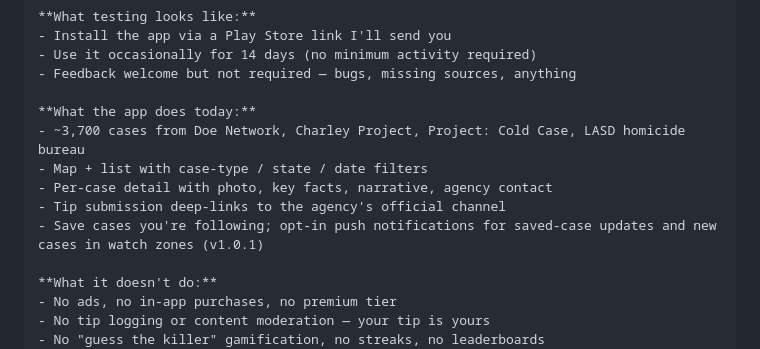
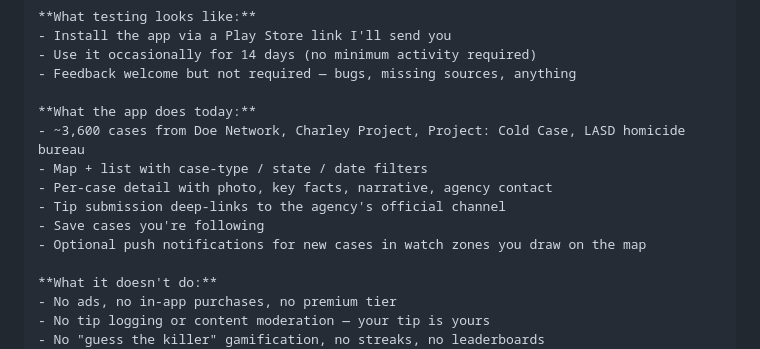
Before and after one commit to JamesTroy/ColdFiles, a Markdown page: docs/10_TESTER_RECRUITMENT.md, the part around one of its changes. GitHub-like rendering.

```diff
--- a/docs/10_TESTER_RECRUITMENT.md
+++ b/docs/10_TESTER_RECRUITMENT.md
@@ -49,11 +56,12 @@ actually use a tool like this.
 - Feedback welcome but not required — bugs, missing sources, anything
 
 **What the app does today:**
-- ~3,700 cases from Doe Network, Charley Project, Project: Cold Case, LASD homicide bureau
+- ~3,600 cases from Doe Network, Charley Project, Project: Cold Case, LASD homicide bureau
 - Map + list with case-type / state / date filters
 - Per-case detail with photo, key facts, narrative, agency contact
 - Tip submission deep-links to the agency's official channel
-- Save cases you're following; opt-in push notifications for saved-case updates and new cases in watch zones (v1.0.1)
+- Save cases you're following
+- Optional push notifications for new cases in watch zones you draw on the map
 
 **What it doesn't do:**
 - No ads, no in-app purchases, no premium tier
```
Also changed, not shown: other parts of docs/10_TESTER_RECRUITMENT.md (+41 -21 lines).
